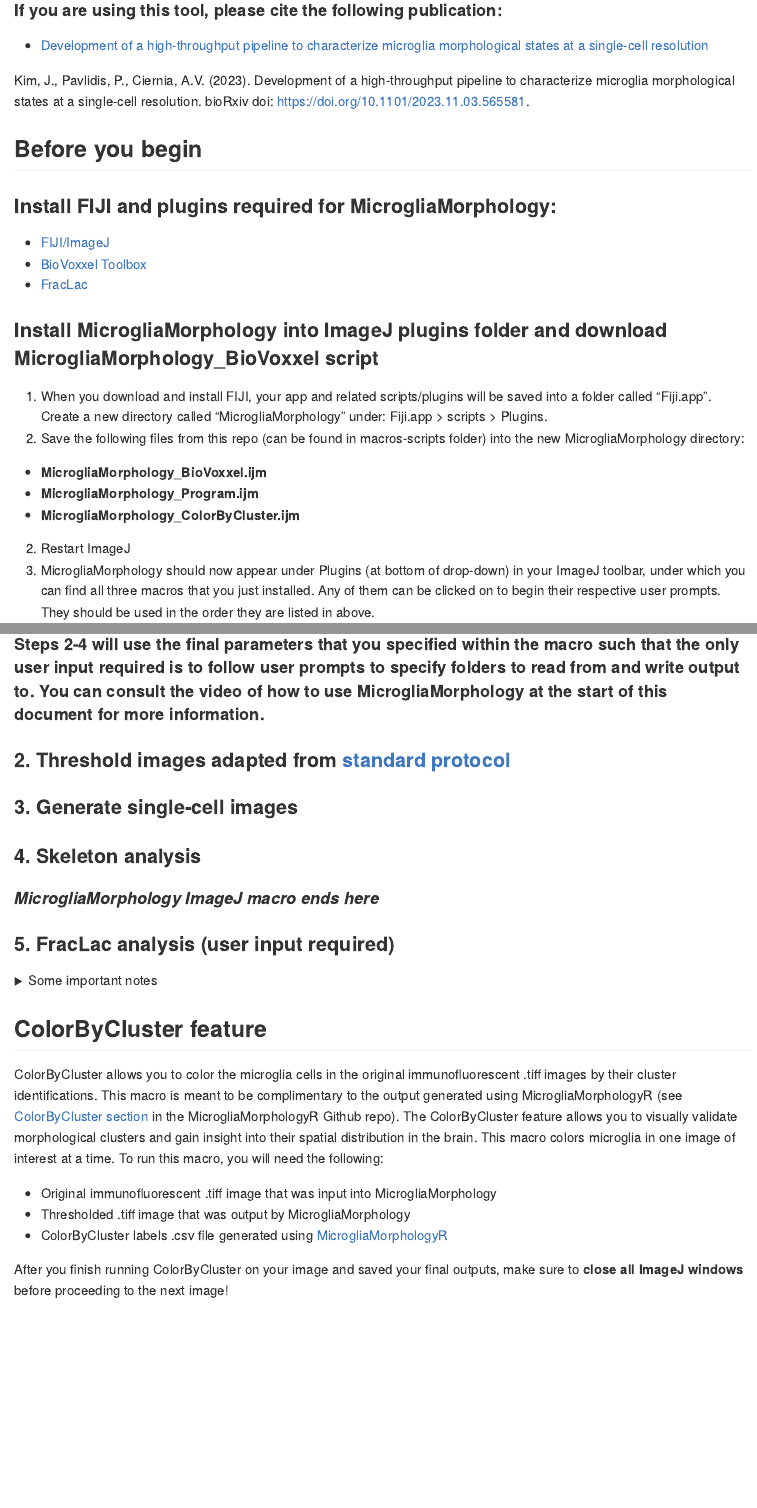
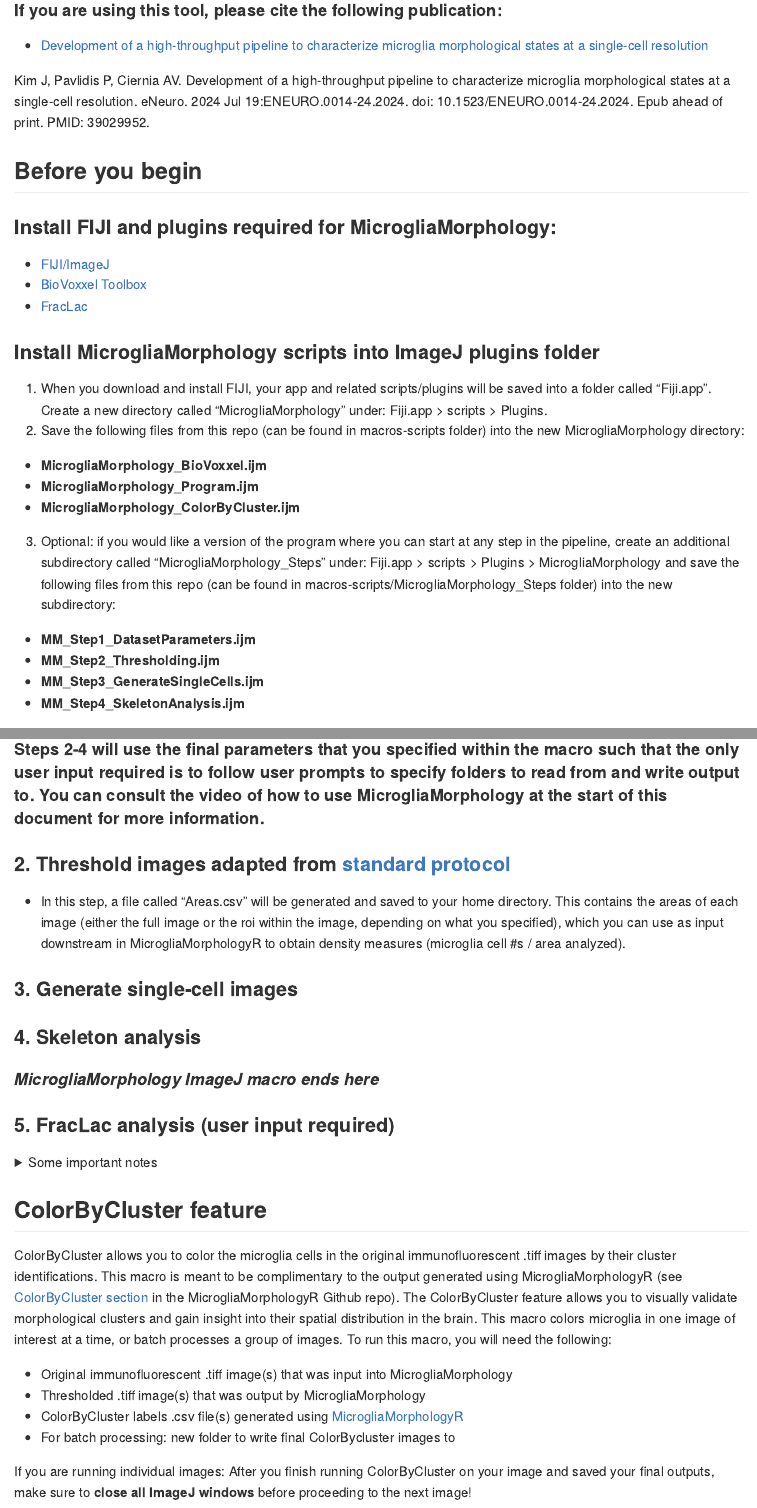
Before and after one commit to ciernialab/MicrogliaMorphology, an R Markdown document (README.Rmd): the page in a window 1100 px wide, from 340 px down, and a second part further down, joined at a grey line. The pictures show the output file README.md that the author committed with the source, drawn offline in the style of GitHub.

Commit message:
Updated README with instructions for new features (area, save parameters, ColorByCluster batch mode, individual steps)

```diff
--- a/README.Rmd
+++ b/README.Rmd
@@ -12,9 +12,9 @@
 MicrogliaMorphology is a user-friendly ImageJ macro that offers a semi-automated approach to characterize 27 morphology features from hundreds to thousands of individual microglia cells.
 
 #### If you are using this tool, please cite the following publication:
-- [Development of a high-throughput pipeline to characterize microglia morphological states at a single-cell resolution](https://www.biorxiv.org/content/10.1101/2023.11.03.565581v1)
+- [Development of a high-throughput pipeline to characterize microglia morphological states at a single-cell resolution](https://www.eneuro.org/content/early/2024/07/18/ENEURO.0014-24.2024)
 
-Kim, J., Pavlidis, P., Ciernia, A.V. (2023). Development of a high-throughput pipeline to characterize microglia morphological states at a single-cell resolution. bioRxiv doi: https://doi.org/10.1101/2023.11.03.565581.
+Kim J, Pavlidis P, Ciernia AV. Development of a high-throughput pipeline to characterize microglia morphological states at a single-cell resolution. eNeuro. 2024 Jul 19:ENEURO.0014-24.2024. doi: 10.1523/ENEURO.0014-24.2024. Epub ahead of print. PMID: 39029952.
 
 ## Before you begin
 
@@ -23,11 +23,14 @@
 - [BioVoxxel Toolbox](https://imagej.net/plugins/biovoxxel-toolbox)
 - [FracLac](https://imagej.nih.gov/ij/plugins/fraclac/FLHelp/Installation.htm)
 
-### Install MicrogliaMorphology into ImageJ plugins folder and download MicrogliaMorphology_BioVoxxel script
+### Install MicrogliaMorphology scripts into ImageJ plugins folder
 1. When you download and install FIJI, your app and related scripts/plugins will be saved into a folder called "Fiji.app". Create a new directory called "MicrogliaMorphology" under: Fiji.app > scripts > Plugins.
 2. Save the following files from this repo (can be found in macros-scripts folder) into the new MicrogliaMorphology directory:
   - **MicrogliaMorphology_BioVoxxel.ijm**
   - **MicrogliaMorphology_Program.ijm**
   - **MicrogliaMorphology_ColorByCluster.ijm**
-2. Restart ImageJ
-3. MicrogliaMorphology should now appear under Plugins (at bottom of drop-down) in your ImageJ toolbar, under which you can find all three macros that you just installed. Any of them can be clicked on to begin their respective user prompts. They should be used in the order they are listed in above.
+3. Optional: if you would like a version of the program where you can start at any step in the pipeline, create an additional subdirectory called "MicrogliaMorphology_Steps" under: Fiji.app > scripts > Plugins > MicrogliaMorphology and save the following files from this repo (can be found in macros-scripts/MicrogliaMorphology_Steps folder) into the new subdirectory:
+  - **MM_Step1_DatasetParameters.ijm**
+  - **MM_Step2_Thresholding.ijm**
+  - **MM_Step3_GenerateSingleCells.ijm**
+  - **MM_Step4_SkeletonAnalysis.ijm**
@@ -102,6 +107,8 @@
 #### Steps 2-4 will use the final parameters that you specified within the macro such that the only user input required is to follow user prompts to specify folders to read from and write output to. You can consult the video of how to use MicrogliaMorphology at the start of this document for more information.
 
 ### 2. Threshold images adapted from [standard protocol](https://www.jove.com/t/57648/quantifying-microglia-morphology-from-photomicrographs)
+- In this step, a file called "Areas.csv" will be generated and saved to your home directory. This contains the areas of each image (either the full image or the roi within the image, depending on what you specified), which you can use as input downstream in MicrogliaMorphologyR to obtain density measures (microglia cell #s / area analyzed).
+
 ### 3. Generate single-cell images
 ### 4. Skeleton analysis
 
@@ -117,10 +124,11 @@
   </details>
 
 ## ColorByCluster feature
-ColorByCluster allows you to color the microglia cells in the original immunofluorescent .tiff images by their cluster identifications. This macro is meant to be complimentary to the output generated using MicrogliaMorphologyR (see [ColorByCluster section](https://github.com/ciernialab/MicrogliaMorphologyR#colorbycluster) in the MicrogliaMorphologyR Github repo). The ColorByCluster feature allows you to visually validate morphological clusters and gain insight into their spatial distribution in the brain. This macro colors microglia in one image of interest at a time. To run this macro, you will need the following:
+ColorByCluster allows you to color the microglia cells in the original immunofluorescent .tiff images by their cluster identifications. This macro is meant to be complimentary to the output generated using MicrogliaMorphologyR (see [ColorByCluster section](https://github.com/ciernialab/MicrogliaMorphologyR#colorbycluster) in the MicrogliaMorphologyR Github repo). The ColorByCluster feature allows you to visually validate morphological clusters and gain insight into their spatial distribution in the brain. This macro colors microglia in one image of interest at a time, or batch processes a group of images. To run this macro, you will need the following:
 
-- Original immunofluorescent .tiff image that was input into MicrogliaMorphology
-- Thresholded .tiff image that was output by MicrogliaMorphology
-- ColorByCluster labels .csv file generated using [MicrogliaMorphologyR](https://github.com/ciernialab/MicrogliaMorphologyR#colorbycluster)
+- Original immunofluorescent .tiff image(s) that was input into MicrogliaMorphology
+- Thresholded .tiff image(s) that was output by MicrogliaMorphology
+- ColorByCluster labels .csv file(s) generated using [MicrogliaMorphologyR](https://github.com/ciernialab/MicrogliaMorphologyR#colorbycluster)
+- For batch processing: new folder to write final ColorBycluster images to
 
-After you finish running ColorByCluster on your image and saved your final outputs, make sure to **close all ImageJ windows** before proceeding to the next image!
+If you are running individual images: After you finish running ColorByCluster on your image and saved your final outputs, make sure to **close all ImageJ windows** before proceeding to the next image!
```
Also changed, not shown: README.md, README.Rmd (4 more changed lines).
